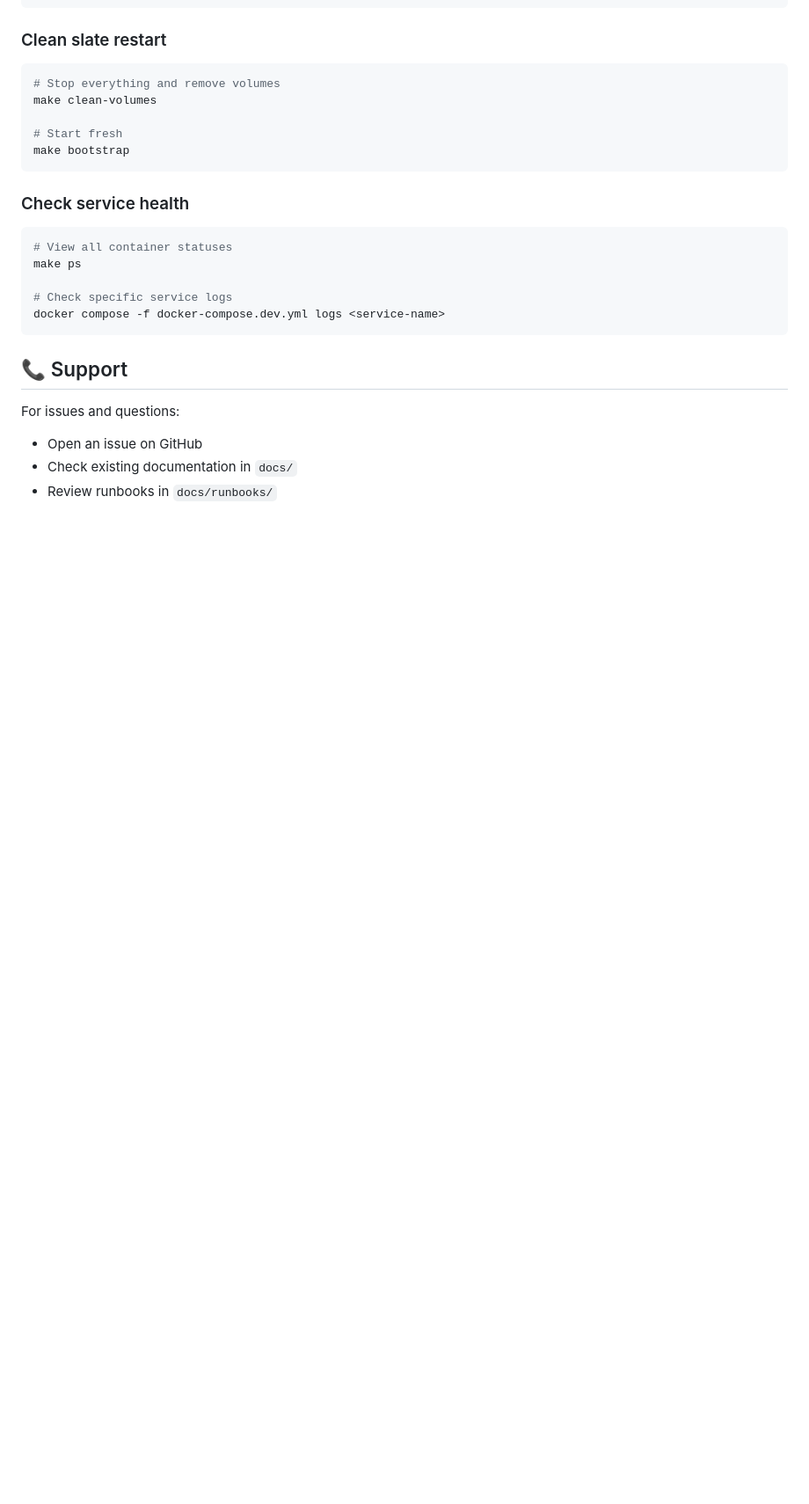
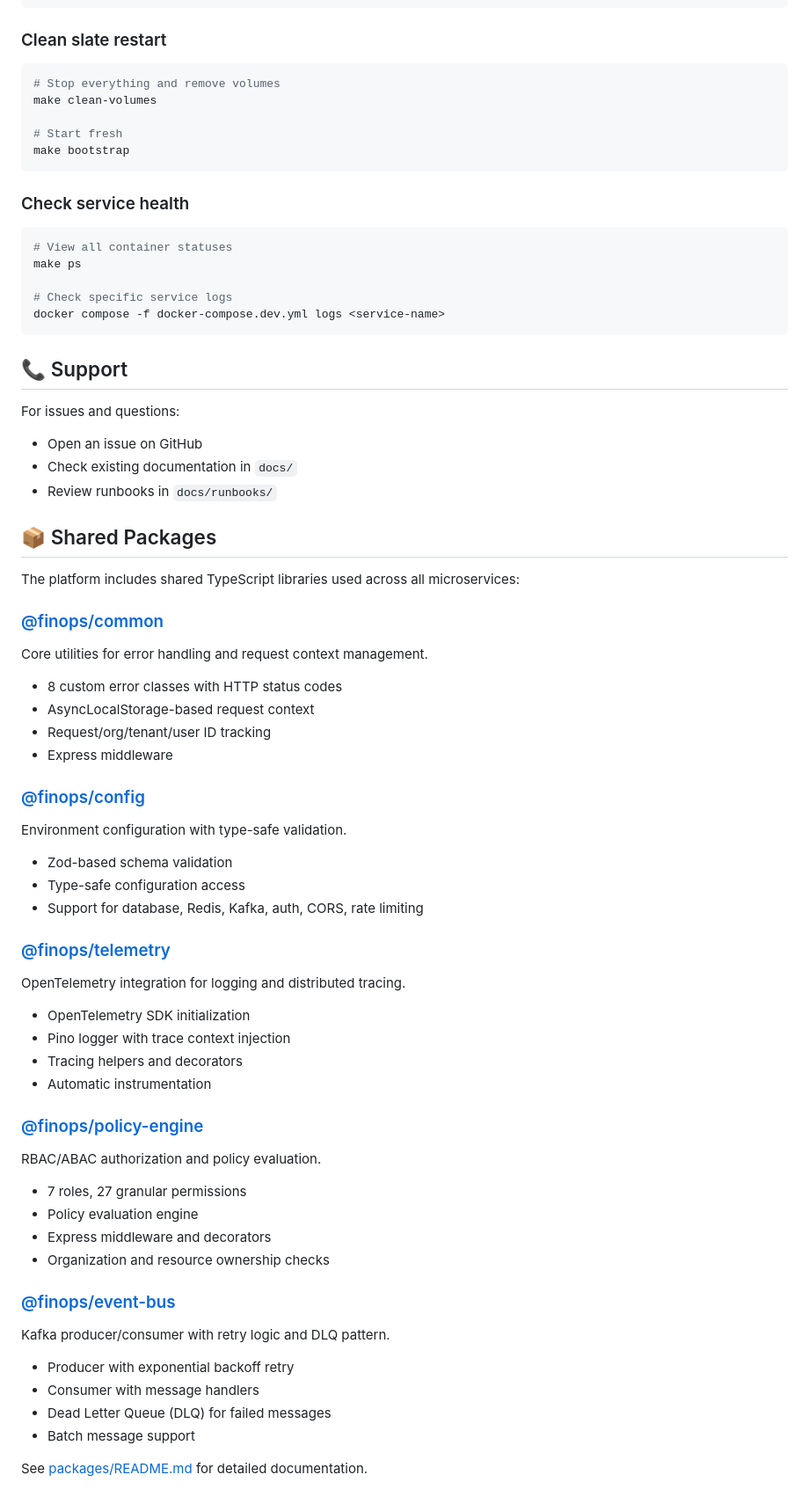
Before and after one commit to sivaatluri/fintek, a Markdown page: README.md, the part around one of its changes. Shown at 88% size. Rendered like a GitHub page; blank space fills up the shorter version.

Commit message:
Update README with shared packages documentation

```diff
--- a/README.md
+++ b/README.md
@@ -367,3 +369,43 @@ For issues and questions:
 - Open an issue on GitHub
 - Check existing documentation in `docs/`
 - Review runbooks in `docs/runbooks/`
+
+## 📦 Shared Packages
+
+The platform includes shared TypeScript libraries used across all microservices:
+
+### [@finops/common](./packages/common)
+Core utilities for error handling and request context management.
+- 8 custom error classes with HTTP status codes
+- AsyncLocalStorage-based request context
+- Request/org/tenant/user ID tracking
+- Express middleware
+
+### [@finops/config](./packages/config)
+Environment configuration with type-safe validation.
+- Zod-based schema validation
+- Type-safe configuration access
+- Support for database, Redis, Kafka, auth, CORS, rate limiting
+
+### [@finops/telemetry](./packages/telemetry)
+OpenTelemetry integration for logging and distributed tracing.
+- OpenTelemetry SDK initialization
+- Pino logger with trace context injection
+- Tracing helpers and decorators
+- Automatic instrumentation
+
+### [@finops/policy-engine](./packages/policy-engine)
+RBAC/ABAC authorization and policy evaluation.
+- 7 roles, 27 granular permissions
+- Policy evaluation engine
+- Express middleware and decorators
+- Organization and resource ownership checks
+
+### [@finops/event-bus](./packages/event-bus)
+Kafka producer/consumer with retry logic and DLQ pattern.
+- Producer with exponential backoff retry
+- Consumer with message handlers
+- Dead Letter Queue (DLQ) for failed messages
+- Batch message support
+
+See [packages/README.md](./packages/README.md) for detailed documentation.
```
Also changed, not shown: other parts of README.md (+6 -4 lines).
